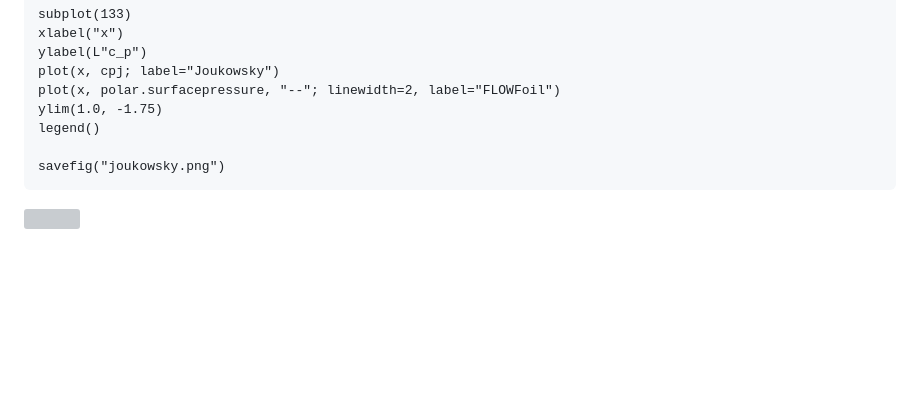
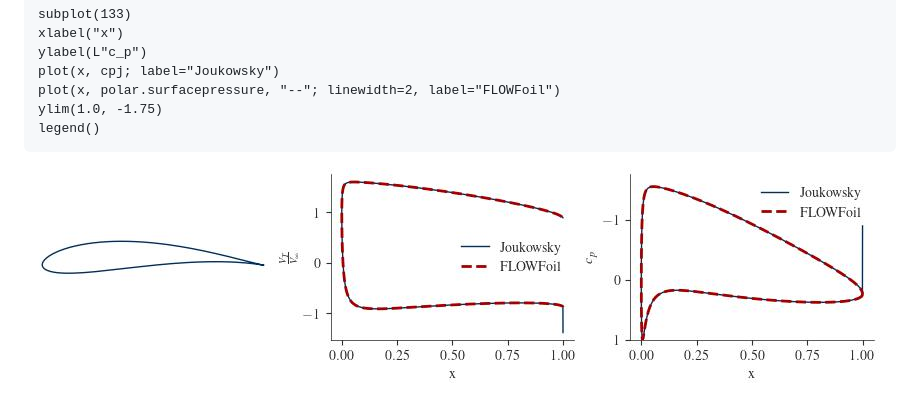
Before and after one commit to byuflowlab/FLOWFoil.jl, a Markdown page: docs/src/tutorial.md, the part around the change. GitHub-like rendering; pictures changed too: docs/src/joukowsky.jpg (added); blank space fills up the shorter version; grey boxes are pictures that could not be loaded.

Commit message:
get single inviscid airfoil example working

````diff
--- a/docs/src/tutorial.md
+++ b/docs/src/tutorial.md
@@ -69,8 +69,6 @@ plot(x, cpj; label="Joukowsky")
 plot(x, polar.surfacepressure, "--"; linewidth=2, label="FLOWFoil")
 ylim(1.0, -1.75)
 legend()
-
-savefig("joukowsky.png")
 ```
 
-![](joukowsky.png)
+![](joukowsky.jpg)
````
